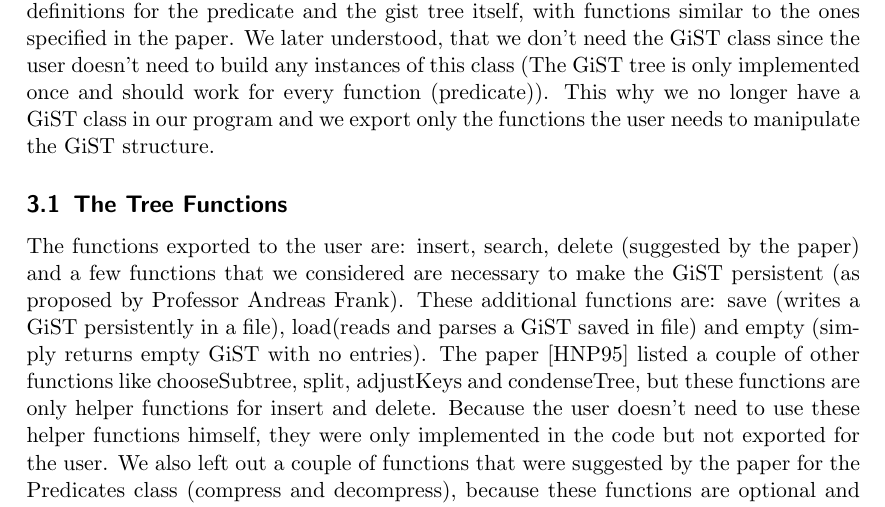
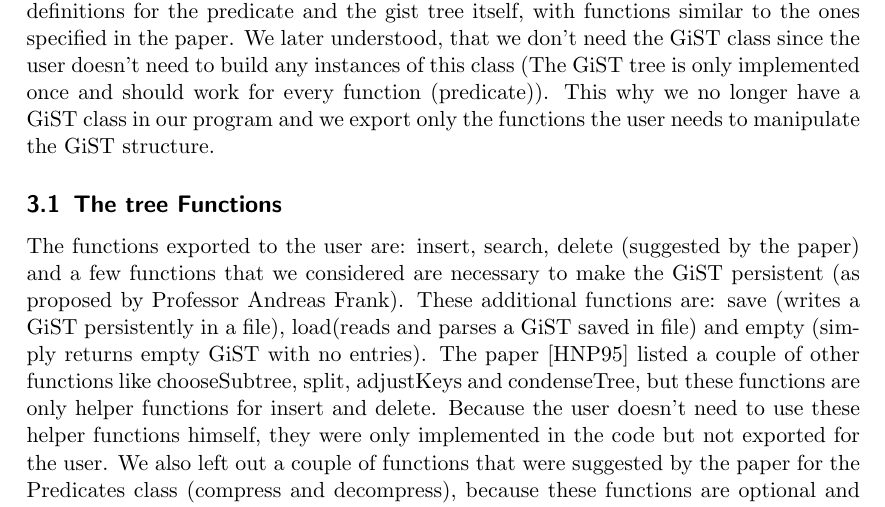
Before and after one commit to MIkioBo/GIST-Haskell, a LaTeX document (TechnicalReport/report.tex): part of page 3 of 5, cut so that both start at the same text. Compiled offline with pdfLaTeX.

Commit message:
kleine ausbesserung

```diff
--- a/TechnicalReport/report.tex
+++ b/TechnicalReport/report.tex
@@ -38,7 +38,7 @@
  We also implemented the class definitions for the predicate and the gist tree itself, with functions similar to the ones specified in the paper.
  We later understood, that we don't need the GiST class since the user doesn't need to build any instances of this class (The GiST tree is only implemented once and should work
  for every function (predicate)). This why we no longer have a GiST class in our program and we export only the functions the user needs to manipulate the GiST structure.
-\subsection{The Tree Functions}
+\subsection{The tree Functions}
 The functions exported to the user are: insert, search, delete (suggested by the paper) and a few functions that we considered are necessary to make the GiST persistent (as proposed by Professor Andreas Frank).
 These additional functions are: save (writes a GiST persistently in a file), load(reads and parses a GiST saved in file) and empty (simply returns empty GiST with no entries).
 The paper \cite{Hellerstein95generalizedsearch} listed a couple of other functions like chooseSubtree, split, adjustKeys and condenseTree, but these functions are only helper functions for insert and delete.
```
